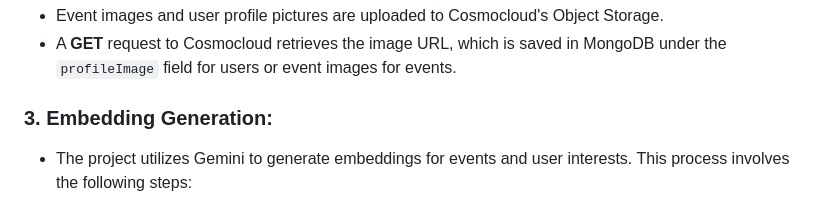
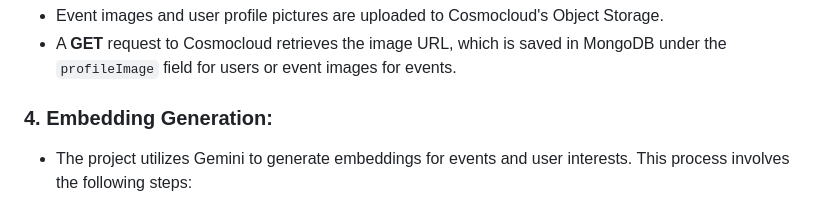
Before and after one commit to 0xfarben/event-iq, a Markdown page: README.md, the part around the change. Rendered like a GitHub page.

```diff
--- a/README.md
+++ b/README.md
@@ -117,7 +117,7 @@ We used **Cosmocloud** for the following:
    - Event images and user profile pictures are uploaded to Cosmocloud's Object Storage.
    - A **GET** request to Cosmocloud retrieves the image URL, which is saved in MongoDB under the `profileImage` field for users or event images for events.
 
-### 3. **Embedding Generation:**
+### 4. **Embedding Generation:**
    - The project utilizes Gemini to generate embeddings for events and user interests. This process involves the following steps:
 
    - Data Preparation:
```
